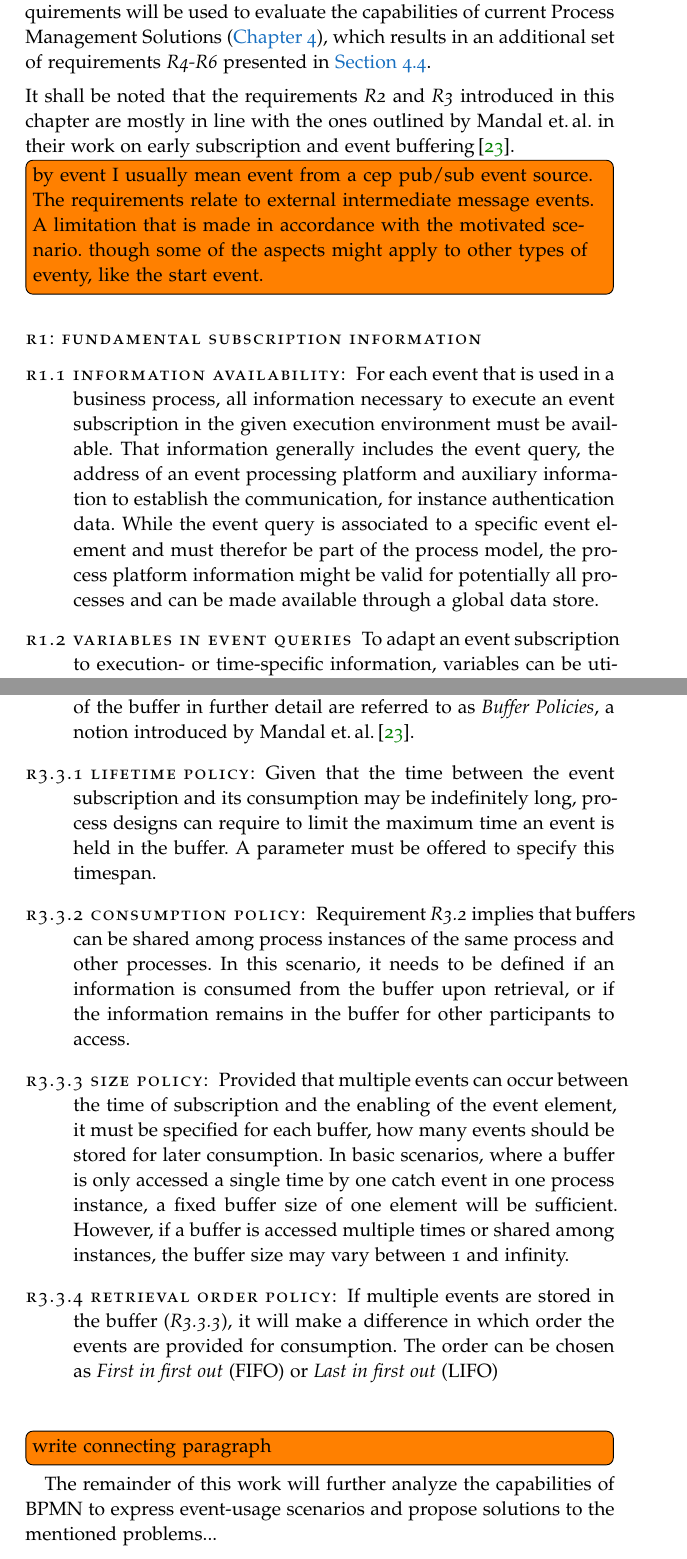
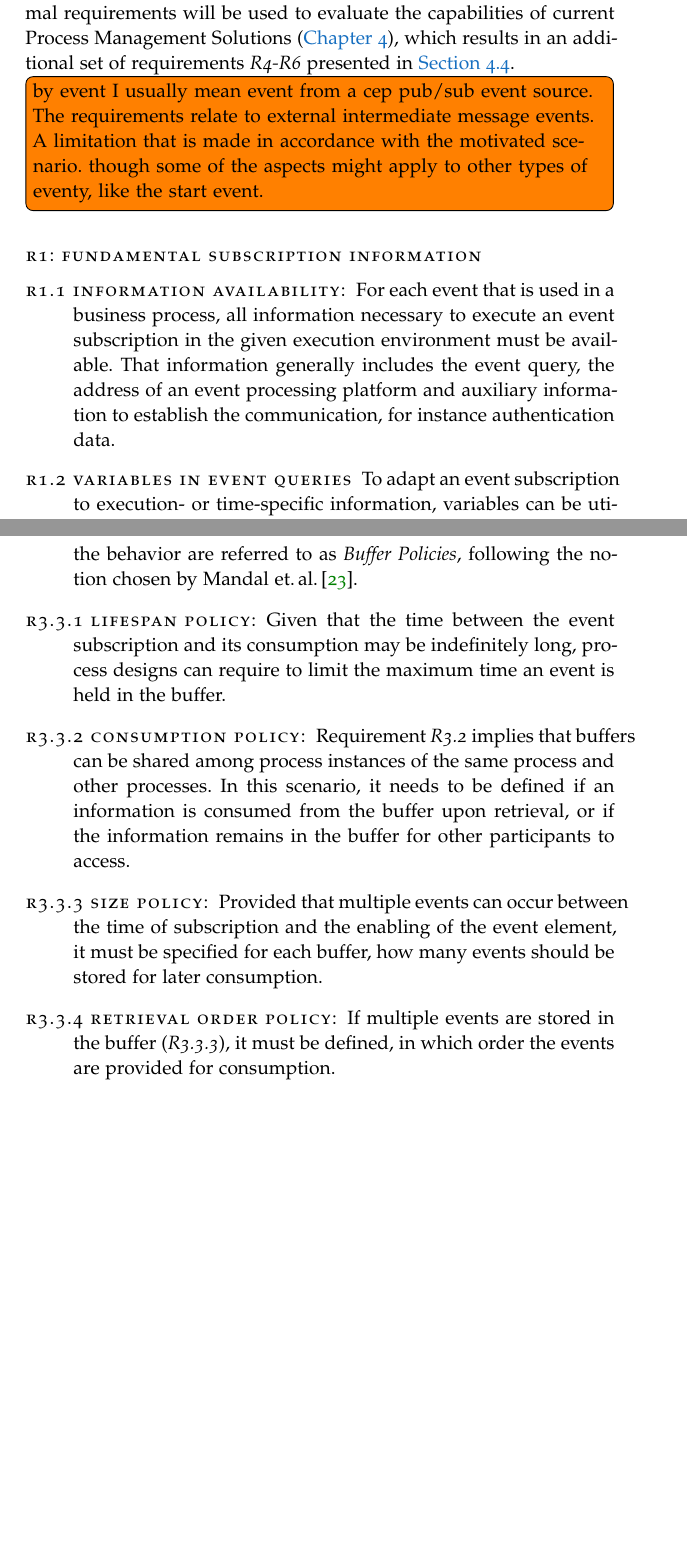
Before and after one commit to Omniabsent/thesis-early-event-subscription, a LaTeX thesis (thesis.tex, which reads chapters/requirements/requirements.tex): two parts of pages 35 and 37 of 89, joined at a grey line, cut so that both start at the same text, the shorter picture padded with empty space. The pictures show the PDF file thesis.pdf that the author committed with the source.

Commit message:
chapter:requirements removed several implementation specifics;

```diff
--- a/chapters/requirements/requirements.tex
+++ b/chapters/requirements/requirements.tex
@@ -165,5 +165,5 @@ If a subscription dependency resolves before the process execution reaches the e
 For that reason, in addition to the four subscription-time options presented earlier, an additional option \textit{at any time during process execution} must be available.
 
 
-\section{Requirements Definition}
+\section{Requirements Definition}\label{ch:requirements}
 The previous sections have exemplified how the BPMN execution semantics and notation capabilities limit users when using events in business processes.
@@ -173,7 +173,10 @@ Before, the formal requirements will be used to evaluate the capabilities of cur
 
-\medskip \noindent
-It shall be noted that the requirements \textit{R2} and \textit{R3} introduced in this chapter are mostly in line with the ones outlined by Mandal~et.\,al. in their work on early subscription and event buffering\,\cite{mandal:2017}.
+%\medskip \noindent
+%It shall be noted that the requirements \textit{R2.2} and \textit{R3} introduced in this chapter have also been pointed out by Mandal~et.\,al. in their work on early subscription and event buffering\,\cite{mandal:2017}.
+%Note that the need for flexible event subscription has also been pointed out by Mandal~et.\,al. in their work on early subscription and event buffering\,\cite{mandal:2017}. The authors follow a similar line of argumentation and also specify the requirement for a flexible time of subscription and event buffering.
 
+
+%Andreas: Dein Kommentar im Text sollte eigentlich überflüssig sein, weil du die Begrifflichkeit zuvor in Kapitel 2 geklärt haben solltest. Hier würde ich maximal einen kurzen Recap mit Verweis auf Ch.2 machen.
 \todo[inline]{by event I usually mean event from a cep pub/sub event source. The requirements relate to external intermediate message events. A limitation that is made in accordance with the motivated scenario. though some of the aspects might apply to other types of eventy, like the start event.}
 
 
@@ -183,7 +186,7 @@ It shall be noted that the requirements \textit{R2} and \textit{R3} introduced i
 	\item[R1.1 Information Availability:]
 	For each event that is used in a business process, all information necessary to execute an event subscription in the given execution environment must be available.
 	That information generally includes the event query, the address of an event processing platform and auxiliary information to establish the communication, for instance authentication data.
-	While the event query is associated to a specific event element and must therefor be part of the process model, the process platform information might be valid for potentially all processes and can be made available through a global data store.
+	%While the event query is associated to a specific event element and must therefor be part of the process model, the process platform information might be valid for potentially all processes and can be made available through a global data store.
 	\item[R1.2 Variables in Event Queries]
 	To adapt an event subscription to execution- or time-specific information, variables can be utilized as part of the query string.
 	At the time of event subscription, these variables must be replaced their current values before the subscription is executed.
@@ -224,11 +227,12 @@ It shall be noted that the requirements \textit{R2} and \textit{R3} introduced i
 	To implement all event subscription times stated in \textit{R2.2}, the execution environment must support event buffering in each of the three scopes. The provided concept must make clear to the user, which scope is referenced at any point in time.
 
 	\item[R3.3 Buffer Policies:]
-	Buffer parameters specifying the behavior of the buffer in further detail are referred to as \textit{Buffer~Policies}, a notion introduced by Mandal~et.\,al.\,\cite{mandal:2017}.
+	The behavior of a buffer in any occurring situation must be specific.
+	The parameters necessary to specify the behavior are referred to as \textit{Buffer Policies}, following the notion chosen by  Mandal~et.\,al.\,\cite{mandal:2017}.
 
-	\item[R3.3.1 Lifetime Policy:]
+	\item[R3.3.1 Lifespan Policy:]
 	Given that the time between the event subscription and its consumption may be indefinitely long, process designs can require to limit the maximum time an event is held in the buffer.
-	A parameter must be offered to specify this timespan.
+	%A parameter must be offered to specify this timespan.
 
 	\item[R3.3.2 Consumption Policy:]
 	Requirement \textit{R3.2} implies that buffers can be shared among process instances of the same process and other processes.
@@ -236,14 +240,10 @@ It shall be noted that the requirements \textit{R2} and \textit{R3} introduced i
 
 	\item[R3.3.3 Size Policy:]
 	Provided that multiple events can occur between the time of subscription and the enabling of the event element, it must be specified for each buffer, how many events should be stored for later consumption.
-	In basic scenarios, where a buffer is only accessed a single time by one catch event in one process instance, a fixed buffer size of one element will be sufficient. However, if a buffer is accessed multiple times or shared among instances, the buffer size may vary between~1~and infinity.
+	%In basic scenarios, where a buffer is only accessed a single time by one catch event in one process instance, a fixed buffer size of one element will be sufficient. However, if a buffer is accessed multiple times or shared among instances, the buffer size may vary between~1~and infinity.
 
 	\item[R3.3.4 Retrieval Order Policy:]
-	If multiple events are stored in the buffer~(\textit{R3.3.3}), it will make a difference in which order the events are provided for consumption. The order can be chosen as \textit{First in first out}~(FIFO) or \textit{Last in first out}~(LIFO)
+	If multiple events are stored in the buffer~(\textit{R3.3.3}), it must be defined, in which order the events are provided for consumption.
+	%The order can be chosen as \textit{First in first out}~(FIFO) or \textit{Last in first out}~(LIFO)
 
 \end{description}
-
-
-\medskip \noindent
-\todo[inline]{write connecting paragraph}
-The remainder of this work will further analyze the capabilities of BPMN to express event-usage scenarios and propose solutions to the mentioned problems...
```
Also changed, not shown: thesis.pdf, chapters/requirements/requirements.tex (6 more changed lines).
